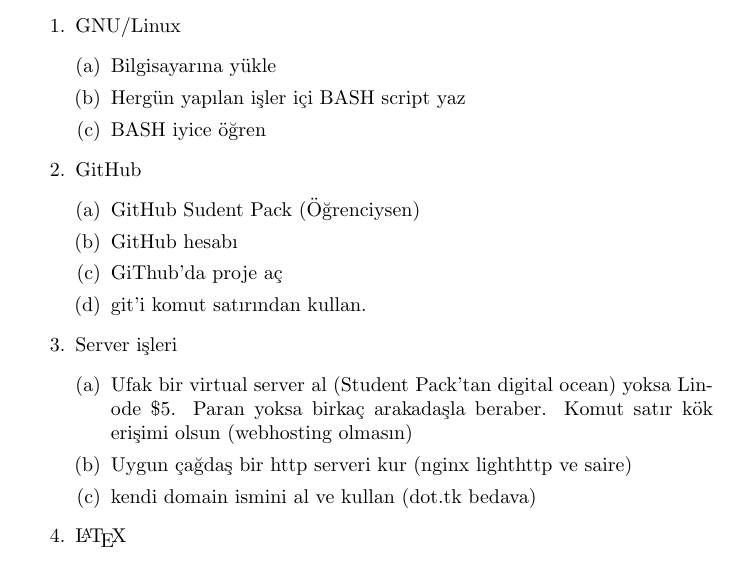
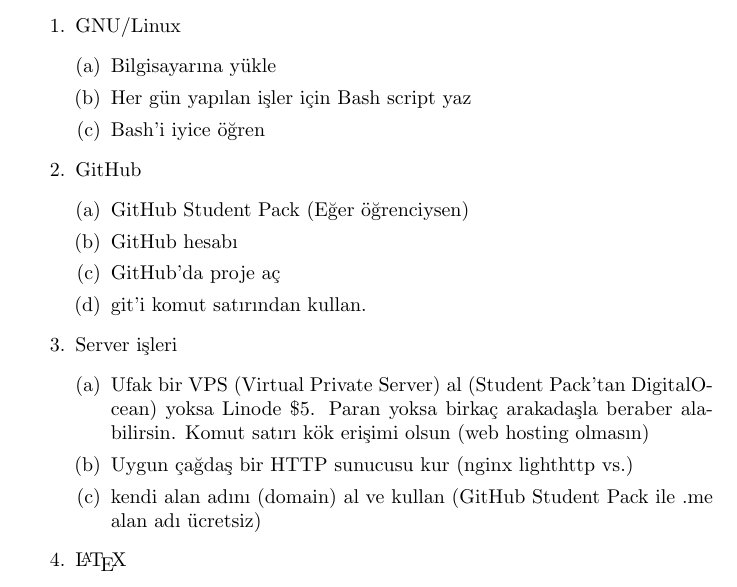
Before and after one commit to chrisstephenson/newbie, a LaTeX paper (newbie.tex): part of page 1 of 2, cut so that both start at the same text. Compiled offline with pdfLaTeX.

Commit message:
Ufak imla düzeltmeleri ve güncellemeler

```diff
--- a/newbie.tex
+++ b/newbie.tex
@@ -23,21 +23,21 @@
   \item GNU/Linux
     \begin{enumerate}[(a)]
       \item Bilgisayarına yükle
-      \item Hergün yapılan işler içi BASH script yaz
-      \item BASH iyice öğren
+      \item Her gün yapılan işler için Bash script yaz
+      \item Bash'i iyice öğren
     \end{enumerate}
   \item GitHub
     \begin{enumerate}[(a)]
-      \item GitHub Sudent Pack (Öğrenciysen)
+      \item GitHub Student Pack (Eğer öğrenciysen)
       \item GitHub hesabı
-      \item GiThub'da proje aç
+      \item GitHub'da proje aç
       \item git'i komut satırından kullan.
     \end{enumerate}
   \item Server işleri
     \begin{enumerate}[(a)]
-      \item Ufak bir virtual server al (Student Pack'tan digital ocean) yoksa Linode \$5. Paran yoksa birkaç arakadaşla beraber. Komut satır kök erişimi olsun (webhosting olmasın)
-      \item Uygun çağdaş bir http serveri kur (nginx lighthttp ve saire)
-      \item kendi domain ismini al ve kullan (dot.tk bedava)
+      \item Ufak bir VPS (Virtual Private Server) al (Student Pack'tan DigitalOcean) yoksa Linode \$5. Paran yoksa birkaç arakadaşla beraber alabilirsin. Komut satırı kök erişimi olsun (web hosting olmasın)
+      \item Uygun çağdaş bir HTTP sunucusu kur (nginx lighthttp vs.)
+      \item kendi alan adını (domain) al ve kullan (GitHub Student Pack ile .me alan adı ücretsiz)
     \end{enumerate}
   \item \LaTeX
     \begin{enumerate}[(a)]
```
